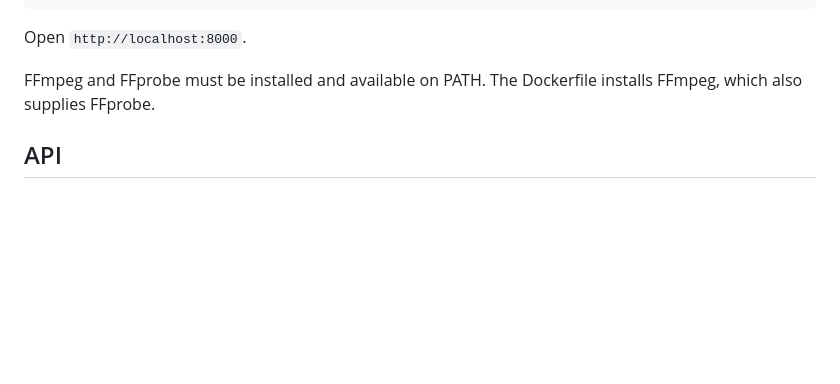
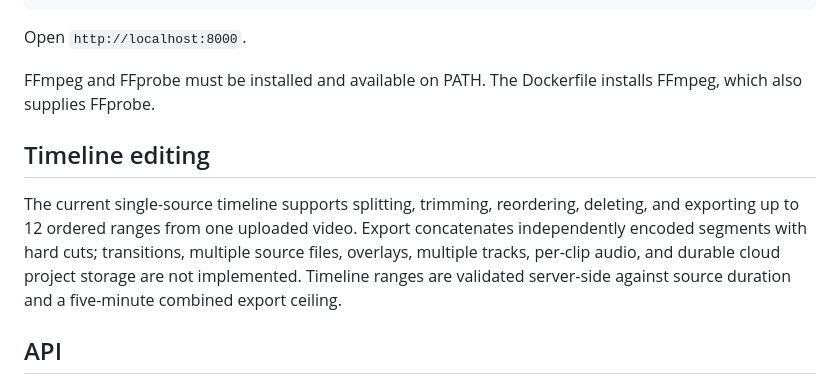
Before and after one commit to Arhbkkk/mind-of-ak-ai-studio, a Markdown page: README.md, the part around the change. GitHub-like rendering; blank space fills up the shorter version.

Commit message:
Document validated single-source timeline export limits

```diff
--- a/README.md
+++ b/README.md
@@ -46,6 +46,10 @@ Open `http://localhost:8000`.
 
 FFmpeg and FFprobe must be installed and available on PATH. The Dockerfile installs FFmpeg, which also supplies FFprobe.
 
+## Timeline editing
+
+The current single-source timeline supports splitting, trimming, reordering, deleting, and exporting up to 12 ordered ranges from one uploaded video. Export concatenates independently encoded segments with hard cuts; transitions, multiple source files, overlays, multiple tracks, per-clip audio, and durable cloud project storage are not implemented. Timeline ranges are validated server-side against source duration and a five-minute combined export ceiling.
+
 ## API
 
 - `GET /` — web interface.
```
